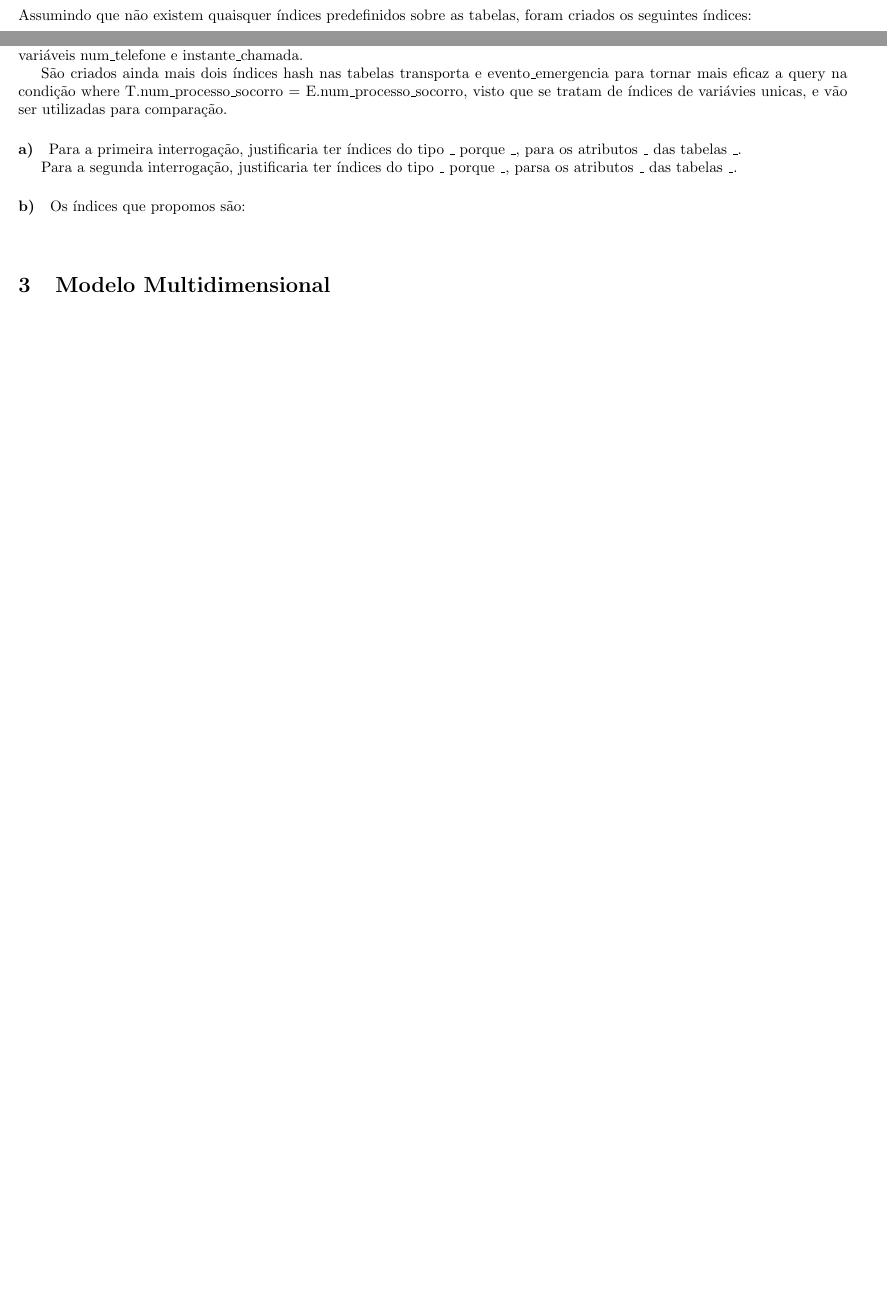
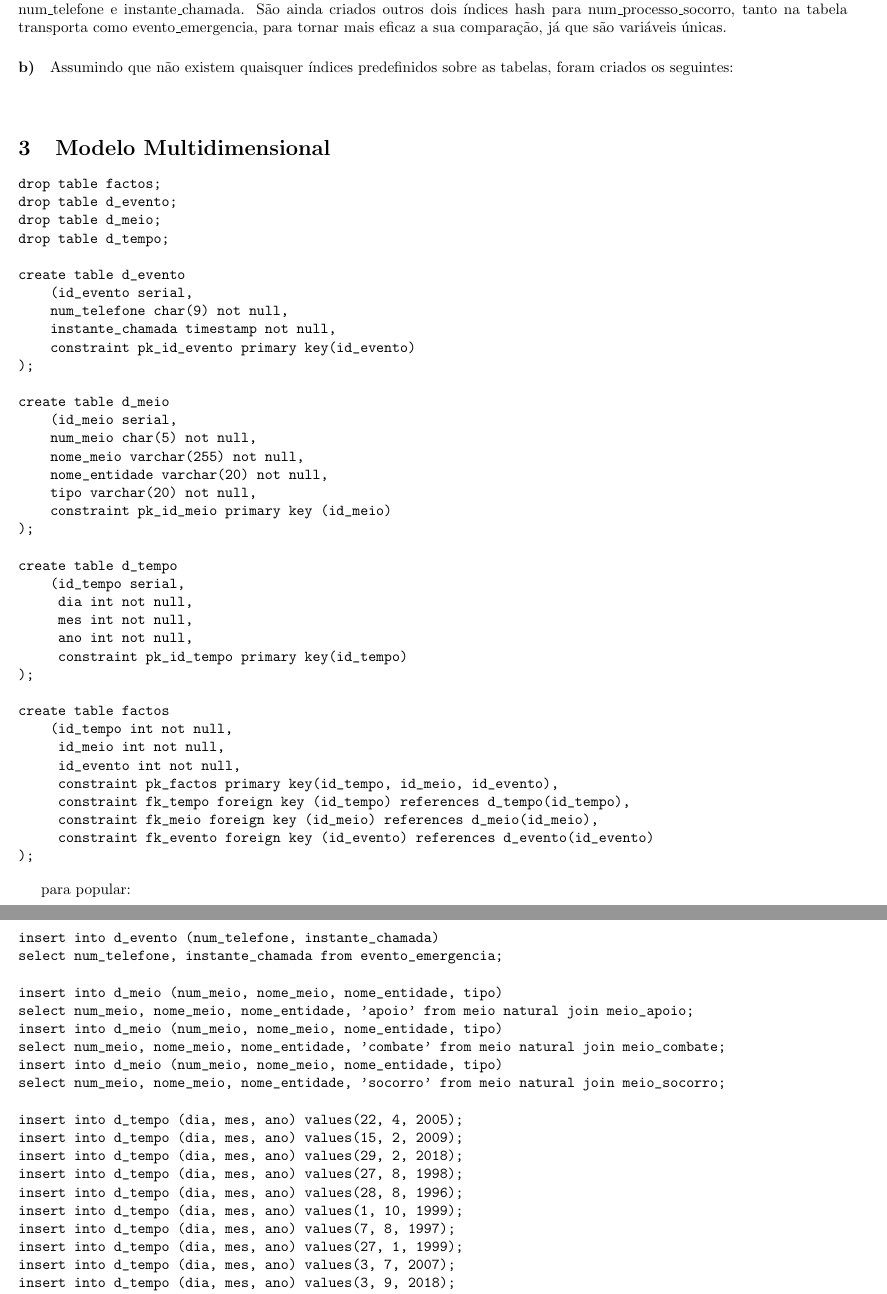
Before and after one commit to TheMrKiko/BD_S1819, a LaTeX document (4ª entrega/relatorio47.tex): two parts of pages 2 and 3 of 3 before the commit and two parts of pages 3 and 4 of 4 after it, joined at a grey line, cut so that both start at the same text, the shorter picture padded with empty space. Compiled offline with pdfLaTeX.

Commit message:
OLAP, factos e relatório com código e indice explicado

```diff
--- a/4ª entrega/relatorio47.tex
+++ b/4ª entrega/relatorio47.tex
@@ -95,15 +95,8 @@ CREATE trigger chk_acciona_on_alocado BEFORE INSERT ON alocado for each ROW EXEC
 
 \end{verbatim}
 \section{Índices}
-Assumindo que não existem quaisquer índices predefinidos sobre as tabelas, foram criados os seguintes índices:
-
-1  As colunas utilizadas para verificação na primeira query são a num\_camara na tabela video e a num\_camara e morada\_local na tabela vigia, logo para tornar a query mais eficaz fazemos dois índices sendo o primeiro um hash porque trata-se de uma comparação entre números. Este índice é portanto agrupado e esparso. O segundo índice será composto pelas duas variáveis ditas em cima da tabela vigia e por isso será uma balanced tree. Este índice é desagrupado e denso.
-
-2 Para a segunda query temos a presença de um group by e para tal usa-se um índice balanced tree composto pelas duas variáveis num\_telefone e instante\_chamada.
-
-São criados ainda mais dois índices hash nas tabelas transporta e evento\_emergencia para tornar mais eficaz a query na condição where T.num\_processo\_socorro = E.num\_processo\_socorro, visto que se tratam de índices de variávies unicas, e vão ser utilizadas para comparação.
 
 \paragraph{a)}
-Para a primeira interrogação, justificaria ter índices do tipo \_ porque \_, para os atributos \_ das tabelas \_.
+Na primeira interrogação, os atributos verificados são num\_camara na tabela video e num\_camara e morada\_local na tabela vigia.
+Assim, para a tornar mais eficaz, fazemos dois índices:
 
-Para a segunda interrogação, justificaria ter índices do tipo \_ porque \_, parsa os atributos \_ das tabelas \_.
@@ -110,7 +109,75 @@ Para a segunda interrogação, justificaria ter índices do tipo \_ porque \_, p
+Na segunda interrogação, perante o group by, torna-se adequado usar um índice balanced tree composto para os atributos
+num\_telefone e instante\_chamada.
+São ainda criados outros dois índices hash para num\_processo\_socorro, tanto na tabela transporta como evento\_emergencia,
+para tornar mais eficaz a sua comparação, já que são variáveis únicas.
+
 \paragraph{b)}
-Os índices que propomos são:
+Assumindo que não existem quaisquer índices predefinidos sobre as tabelas, foram criados os seguintes:
+
 \begin{verbatim}
 \end{verbatim}
 
 \section{Modelo Multidimensional}
 \begin{verbatim}
+drop table factos;
+drop table d_evento;
+drop table d_meio;
+drop table d_tempo;
+
+create table d_evento
+    (id_evento serial,
+    num_telefone char(9) not null,
+    instante_chamada timestamp not null,
+    constraint pk_id_evento primary key(id_evento)
+);
+
+create table d_meio
+    (id_meio serial,
+    num_meio char(5) not null,
+    nome_meio varchar(255) not null,
+    nome_entidade varchar(20) not null,
+    tipo varchar(20) not null,
+    constraint pk_id_meio primary key (id_meio)
+);
+
+create table d_tempo
+    (id_tempo serial,
+     dia int not null,
+     mes int not null,
+     ano int not null,
+     constraint pk_id_tempo primary key(id_tempo)
+);
+
+create table factos
+    (id_tempo int not null,
+     id_meio int not null,
+     id_evento int not null,
+     constraint pk_factos primary key(id_tempo, id_meio, id_evento),
+     constraint fk_tempo foreign key (id_tempo) references d_tempo(id_tempo),
+     constraint fk_meio foreign key (id_meio) references d_meio(id_meio),
+     constraint fk_evento foreign key (id_evento) references d_evento(id_evento)
+);
+\end{verbatim}
+
+para popular:
+\begin{verbatim}
+insert into d_evento (num_telefone, instante_chamada)
+select num_telefone, instante_chamada from evento_emergencia;
+
+insert into d_meio (num_meio, nome_meio, nome_entidade, tipo)
+select num_meio, nome_meio, nome_entidade, 'apoio' from meio natural join meio_apoio;
+insert into d_meio (num_meio, nome_meio, nome_entidade, tipo)
+select num_meio, nome_meio, nome_entidade, 'combate' from meio natural join meio_combate;
+insert into d_meio (num_meio, nome_meio, nome_entidade, tipo)
+select num_meio, nome_meio, nome_entidade, 'socorro' from meio natural join meio_socorro;
+
+insert into d_tempo (dia, mes, ano) values(22, 4, 2005);
+insert into d_tempo (dia, mes, ano) values(15, 2, 2009);
+insert into d_tempo (dia, mes, ano) values(29, 2, 2018);
+insert into d_tempo (dia, mes, ano) values(27, 8, 1998);
+insert into d_tempo (dia, mes, ano) values(28, 8, 1996);
+insert into d_tempo (dia, mes, ano) values(1, 10, 1999);
+insert into d_tempo (dia, mes, ano) values(7, 8, 1997);
+insert into d_tempo (dia, mes, ano) values(27, 1, 1999);
+insert into d_tempo (dia, mes, ano) values(3, 7, 2007);
+insert into d_tempo (dia, mes, ano) values(3, 9, 2018);
```
Also changed, not shown: 4ª entrega/relatorio47.tex (41 more changed lines), 2 other files.
